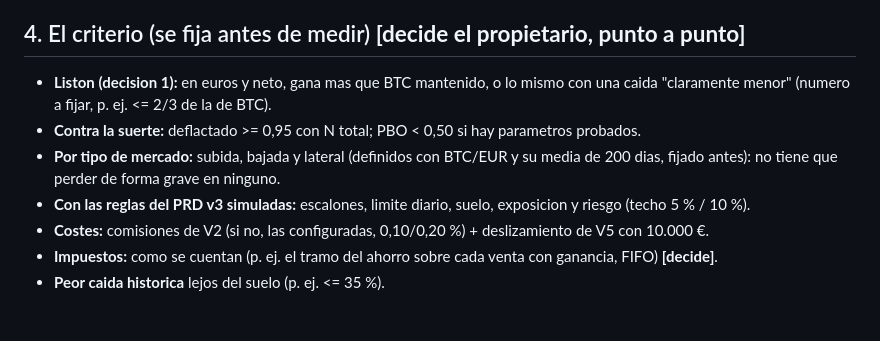
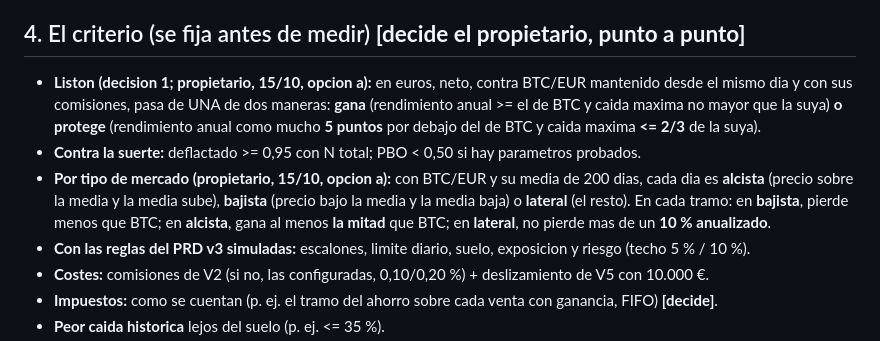
Before and after one commit to jlbou/ploutos, a Markdown page: docs/plan-estudio-paso-2.md, the part around the change. GitHub-like rendering; blank space fills up the shorter version.

Commit message:
estudio: el liston en numeros y los tipos de mercado
Co-Authored-By: Claude Opus 5.5 <noreply@anthropic.com>

```diff
--- a/docs/plan-estudio-paso-2.md
+++ b/docs/plan-estudio-paso-2.md
@@ -70,11 +70,15 @@ muestra; lo mas probable es que ninguna pase.
 
 ## 4. El criterio (se fija antes de medir) **[decide el propietario, punto a punto]**
 
-- **Liston (decision 1):** en euros y neto, gana mas que BTC mantenido, o lo mismo con una caida "claramente menor"
-  (numero a fijar, p. ej. <= 2/3 de la de BTC).
+- **Liston (decision 1; propietario, 15/10, opcion a):** en euros, neto, contra BTC/EUR mantenido desde el mismo dia
+  y con sus comisiones, pasa de UNA de dos maneras: **gana** (rendimiento anual >= el de BTC y caida maxima no mayor
+  que la suya) **o protege** (rendimiento anual como mucho **5 puntos** por debajo del de BTC y caida maxima **<= 2/3**
+  de la suya).
 - **Contra la suerte:** deflactado >= 0,95 con N total; PBO < 0,50 si hay parametros probados.
-- **Por tipo de mercado:** subida, bajada y lateral (definidos con BTC/EUR y su media de 200 dias, fijado antes): no
-  tiene que perder de forma grave en ninguno.
+- **Por tipo de mercado (propietario, 15/10, opcion a):** con BTC/EUR y su media de 200 dias, cada dia es
+  **alcista** (precio sobre la media y la media sube), **bajista** (precio bajo la media y la media baja) o **lateral**
+  (el resto). En cada tramo: en **bajista**, pierde menos que BTC; en **alcista**, gana al menos **la mitad** que BTC;
+  en **lateral**, no pierde mas de un **10 % anualizado**.
 - **Con las reglas del PRD v3 simuladas:** escalones, limite diario, suelo, exposicion y riesgo (techo 5 % / 10 %).
 - **Costes:** comisiones de V2 (si no, las configuradas, 0,10/0,20 %) + deslizamiento de V5 con 10.000 €.
 - **Impuestos:** como se cuentan (p. ej. el tramo del ahorro sobre cada venta con ganancia, FIFO) **[decide]**.
```
